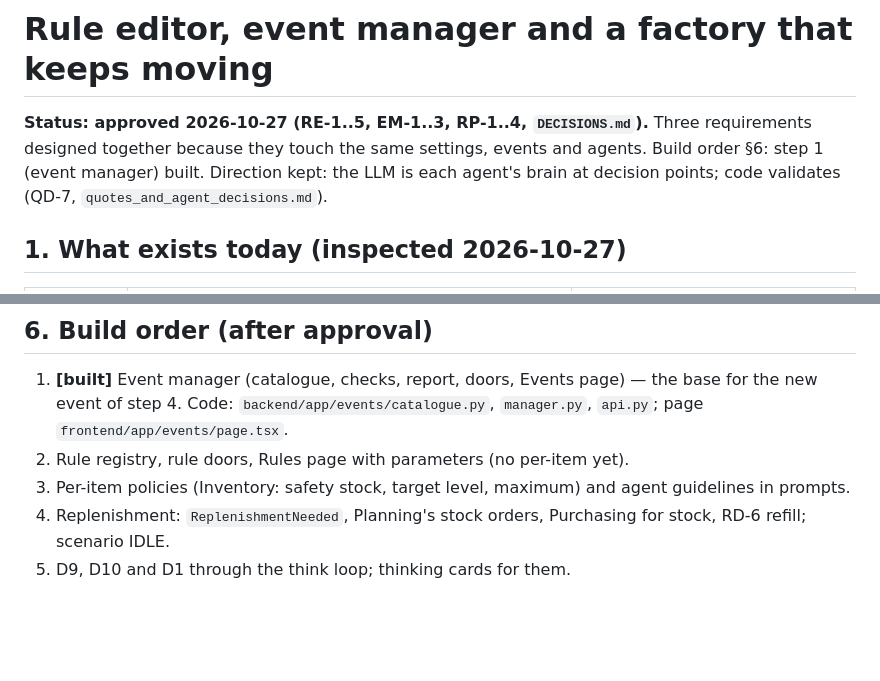
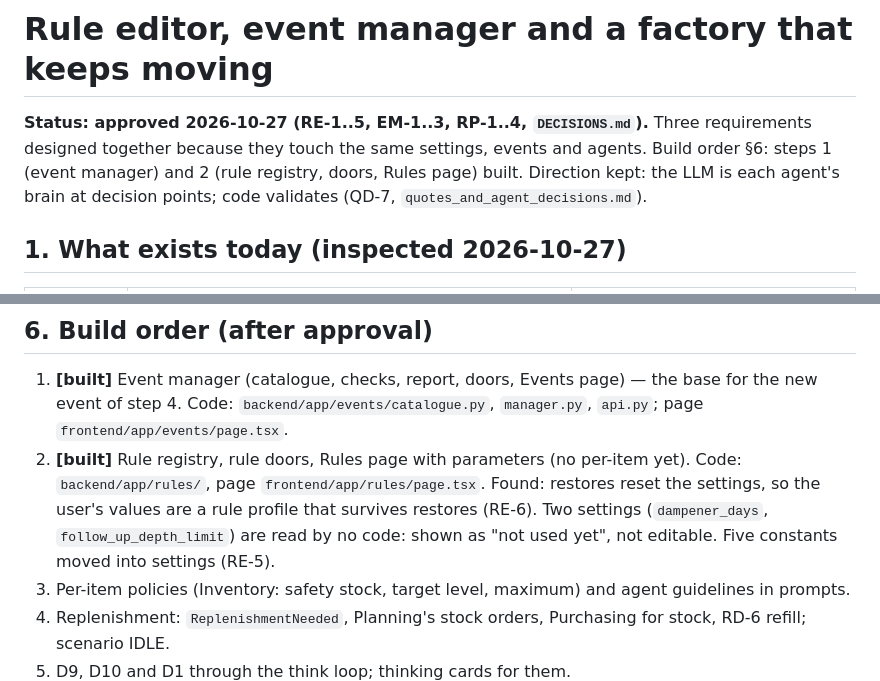
Before and after one commit to KalpeshEragi/Decentralized-MRPII-System-Using-a-Negotiating-Multi-Agent-Architecture-, a Markdown page: dev_docs/architecture/rules_events_replenishment.md, 2 parts joined by grey strips. Drawn GitHub-style; blank space fills up the shorter version.

Commit message:
docs: rule editor step built, RE-6 recorded

```diff
--- a/dev_docs/architecture/rules_events_replenishment.md
+++ b/dev_docs/architecture/rules_events_replenishment.md
@@ -1,7 +1,7 @@
 # Rule editor, event manager and a factory that keeps moving
 
 **Status: approved 2026-10-27 (RE-1..5, EM-1..3, RP-1..4, `DECISIONS.md`).** Three requirements designed together
-because they touch the same settings, events and agents. Build order §6: step 1 (event manager) built.
+because they touch the same settings, events and agents. Build order §6: steps 1 (event manager) and 2 (rule registry, doors, Rules page) built.
 Direction kept: the LLM is each agent's brain at decision points; code validates (QD-7,
 `quotes_and_agent_decisions.md`).
 
@@ -158,7 +158,10 @@ to target. Then an urgent order arrives: Inventory lends safety stock (D1), Plan
 
 1. **[built]** Event manager (catalogue, checks, report, doors, Events page) — the base for the new event of step 4.
    Code: `backend/app/events/catalogue.py`, `manager.py`, `api.py`; page `frontend/app/events/page.tsx`.
-2. Rule registry, rule doors, Rules page with parameters (no per-item yet).
+2. **[built]** Rule registry, rule doors, Rules page with parameters (no per-item yet). Code: `backend/app/rules/`,
+   page `frontend/app/rules/page.tsx`. Found: restores reset the settings, so the user's values are a rule profile that
+   survives restores (RE-6). Two settings (`dampener_days`, `follow_up_depth_limit`) are read by no code: shown as
+   "not used yet", not editable. Five constants moved into settings (RE-5).
 3. Per-item policies (Inventory: safety stock, target level, maximum) and agent guidelines in prompts.
 4. Replenishment: `ReplenishmentNeeded`, Planning's stock orders, Purchasing for stock, RD-6 refill; scenario IDLE.
 5. D9, D10 and D1 through the think loop; thinking cards for them.
```
Also changed, not shown: dev_docs/DECISIONS.md (+1 -0 lines), 1 other file.
